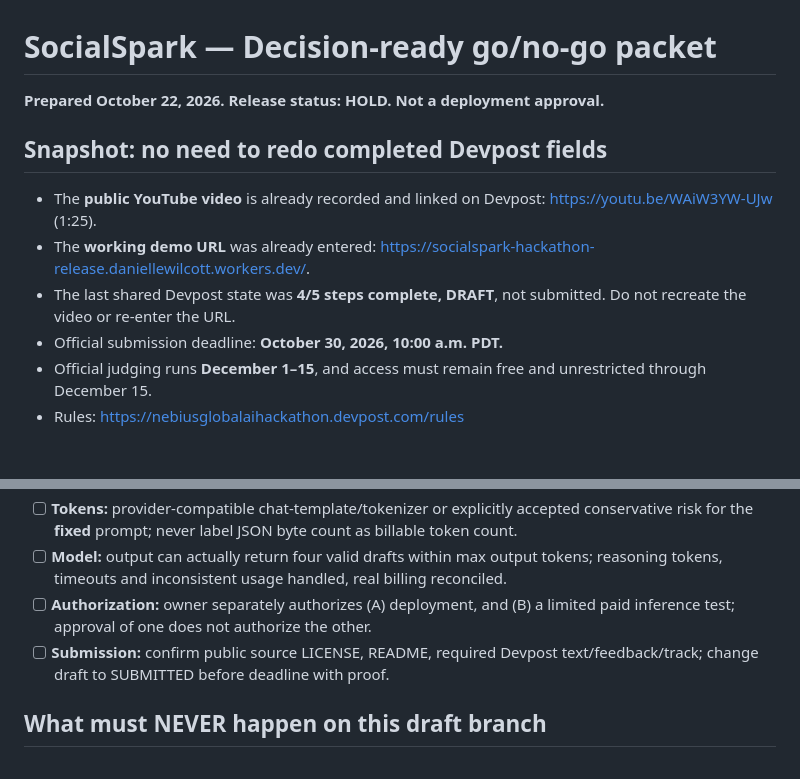
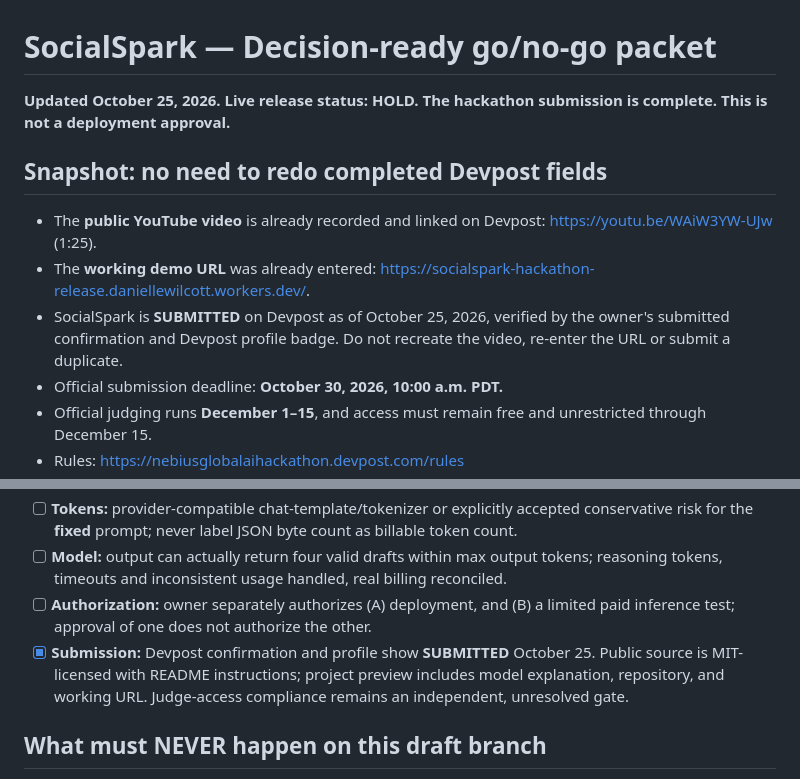
Before and after one commit to DiscoverAIDani/socialspark-hackathon-release, a Markdown page: LIVE_JUDGE_GO_NO_GO.md, 2 parts joined by grey strips. GitHub-like rendering; blank space fills up the shorter version.

Commit message:
docs: refresh judge go-no-go after verified Devpost submission

```diff
--- a/LIVE_JUDGE_GO_NO_GO.md
+++ b/LIVE_JUDGE_GO_NO_GO.md
@@ -1,11 +1,11 @@
 # SocialSpark — Decision-ready go/no-go packet
-**Prepared October 22, 2026. Release status: HOLD. Not a deployment approval.**
+**Updated October 25, 2026. Live release status: HOLD. The hackathon submission is complete. This is not a deployment approval.**
 
 ## Snapshot: no need to redo completed Devpost fields
 
 - The **public YouTube video** is already recorded and linked on Devpost: https://youtu.be/WAiW3YW-UJw (1:25).
 - The **working demo URL** was already entered: https://socialspark-hackathon-release.daniellewilcott.workers.dev/.
-- The last shared Devpost state was **4/5 steps complete, DRAFT**, not submitted. Do not recreate the video or re-enter the URL.
+- SocialSpark is **SUBMITTED** on Devpost as of October 25, 2026, verified by the owner's submitted confirmation and Devpost profile badge. Do not recreate the video, re-enter the URL or submit a duplicate.
 - Official submission deadline: **October 30, 2026, 10:00 a.m. PDT.**
 - Official judging runs **December 1–15**, and access must remain free and unrestricted through December 15.
 - Rules: https://nebiusglobalaihackathon.devpost.com/rules
@@ -45,7 +45,7 @@
 - [ ] **Tokens:** provider-compatible chat-template/tokenizer or explicitly accepted conservative risk for the **fixed** prompt; never label JSON byte count as billable token count.
 - [ ] **Model:** output can actually return four valid drafts within max output tokens; reasoning tokens, timeouts and inconsistent usage handled, real billing reconciled.
 - [ ] **Authorization:** owner separately authorizes (A) deployment, and (B) a limited paid inference test; approval of one does not authorize the other.
-- [ ] **Submission:** confirm public source LICENSE, README, required Devpost text/feedback/track; change draft to SUBMITTED before deadline with proof.
+- [x] **Submission:** Devpost confirmation and profile show **SUBMITTED** October 25. Public source is MIT-licensed with README instructions; project preview includes model explanation, repository, and working URL. Judge-access compliance remains an independent, unresolved gate.
 
 ## What must NEVER happen on this draft branch
 
```
